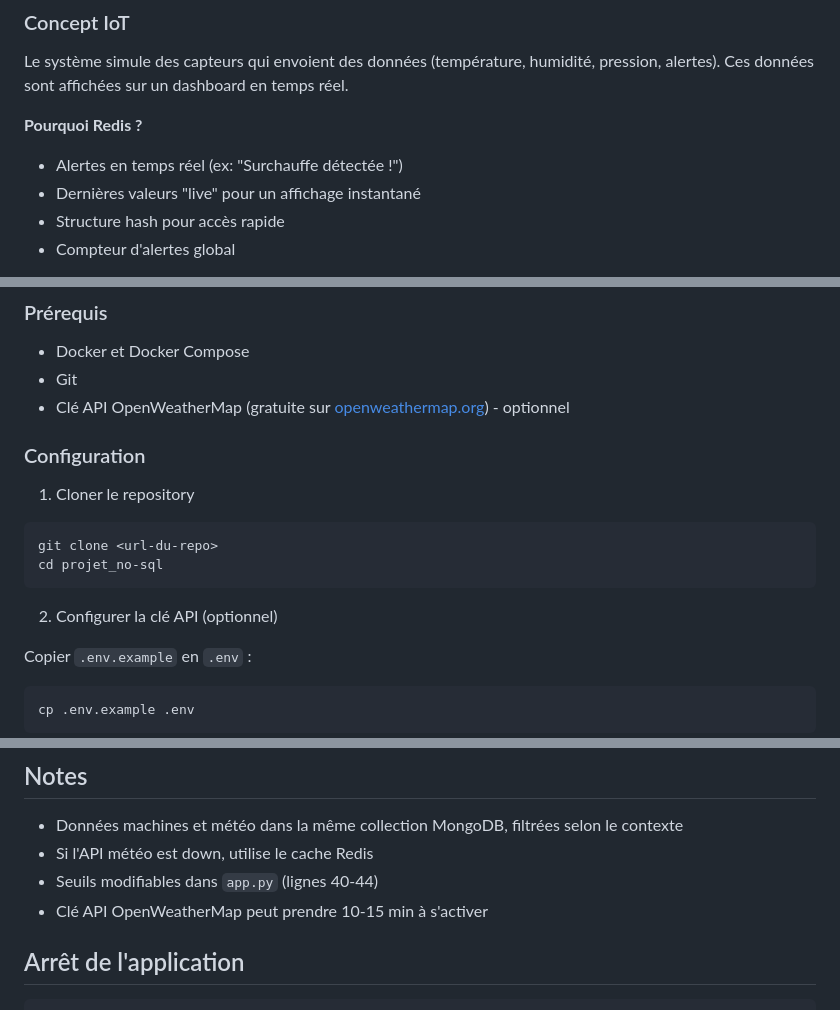
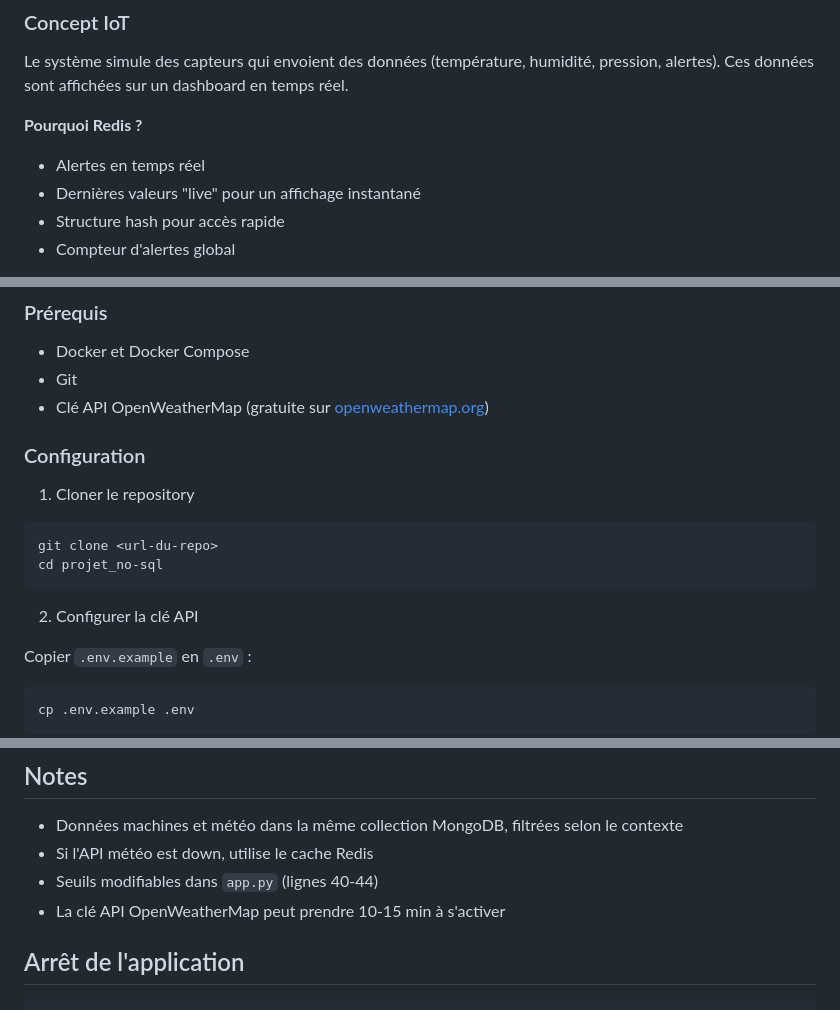
Before and after one commit to abed-mahieddine/projet-nosql, a Markdown page: README.md, 3 parts joined by grey strips. Drawn GitHub-style.

````diff
--- a/README.md
+++ b/README.md
@@ -15,7 +15,7 @@ Ce projet simule un système de supervision industrielle (Dashboard IoT) permett
 Le système simule des capteurs qui envoient des données (température, humidité, pression, alertes). Ces données sont affichées sur un dashboard en temps réel.
 
 **Pourquoi Redis ?**
-- Alertes en temps réel (ex: "Surchauffe détectée !")
+- Alertes en temps réel
 - Dernières valeurs "live" pour un affichage instantané
 - Structure hash pour accès rapide
 - Compteur d'alertes global
@@ -46,7 +46,7 @@ Le système simule des capteurs qui envoient des données (température, humidit
 ### Prérequis
 - Docker et Docker Compose
 - Git
-- Clé API OpenWeatherMap (gratuite sur [openweathermap.org](https://openweathermap.org/api)) - optionnel
+- Clé API OpenWeatherMap (gratuite sur [openweathermap.org](https://openweathermap.org/api))
 
 ### Configuration
 
@@ -56,7 +56,7 @@ git clone <url-du-repo>
 cd projet_no-sql
 ```
 
-2. Configurer la clé API (optionnel)
+2. Configurer la clé API
 
 Copier `.env.example` en `.env` :
 ```bash
@@ -188,7 +188,7 @@ projet_no-sql/
 - Données machines et météo dans la même collection MongoDB, filtrées selon le contexte
 - Si l'API météo est down, utilise le cache Redis
 - Seuils modifiables dans `app.py` (lignes 40-44)
-- Clé API OpenWeatherMap peut prendre 10-15 min à s'activer
+- La clé API OpenWeatherMap peut prendre 10-15 min à s'activer
 
 ## Arrêt de l'application
 
````
